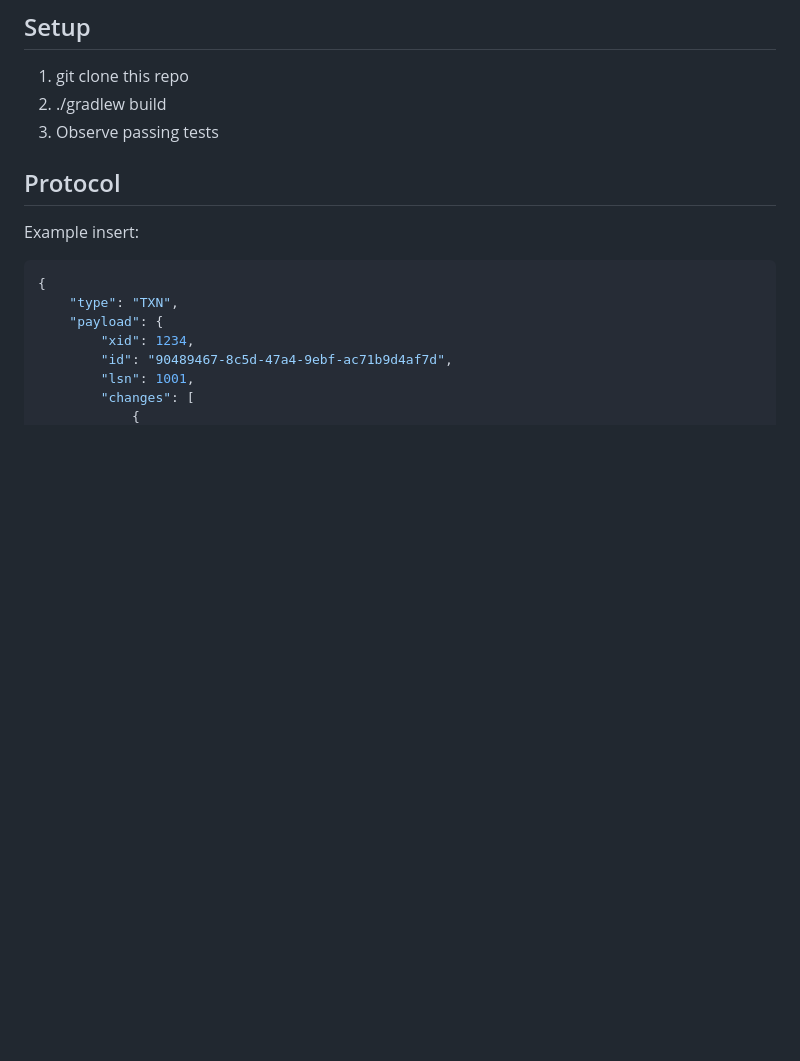
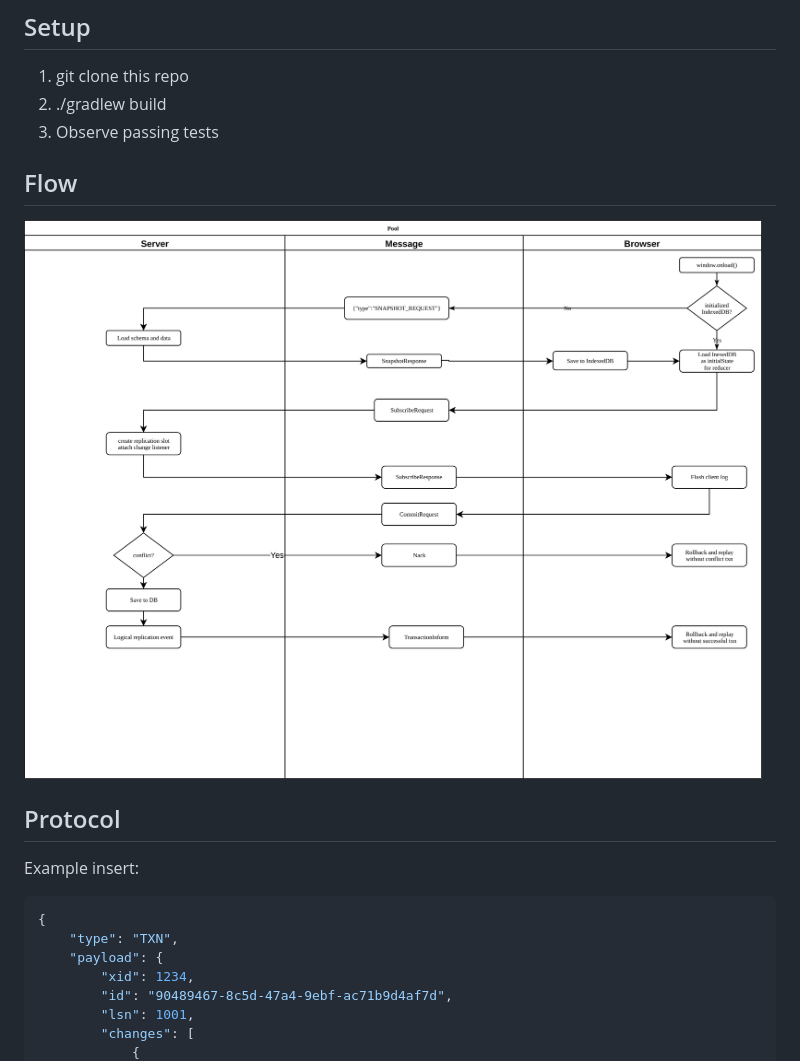
Before and after one commit to avantgardnerio/pgrepl, a Markdown page: readme.md, the part around the change. Rendered like a GitHub page; pictures changed too: doc/img/pgrepl_flowchart.png (added); blank space fills up the shorter version.

Commit message:
Better docs (#30)

```diff
--- a/readme.md
+++ b/readme.md
@@ -13,6 +13,10 @@ Though this project is not dependent upon React or Redux, adoption will come mos
 1. git clone this repo
 1. ./gradlew build
 1. Observe passing tests
+
+## Flow
+
+![flowchart](./doc/img/pgrepl_flowchart.png)
 
 ## Protocol
 
```
